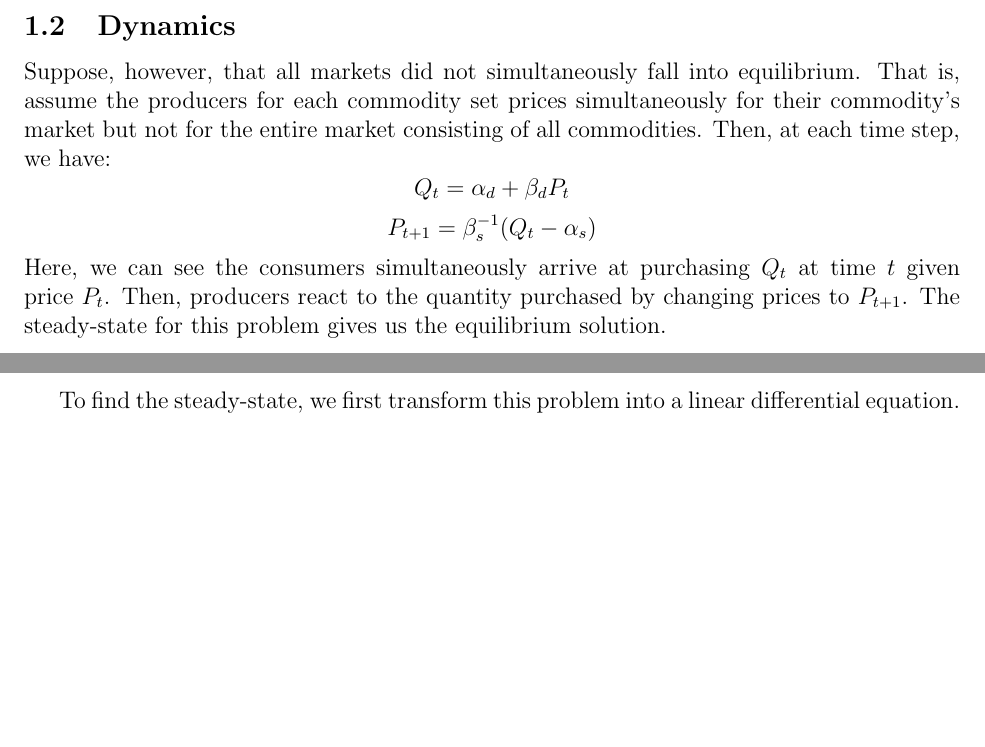
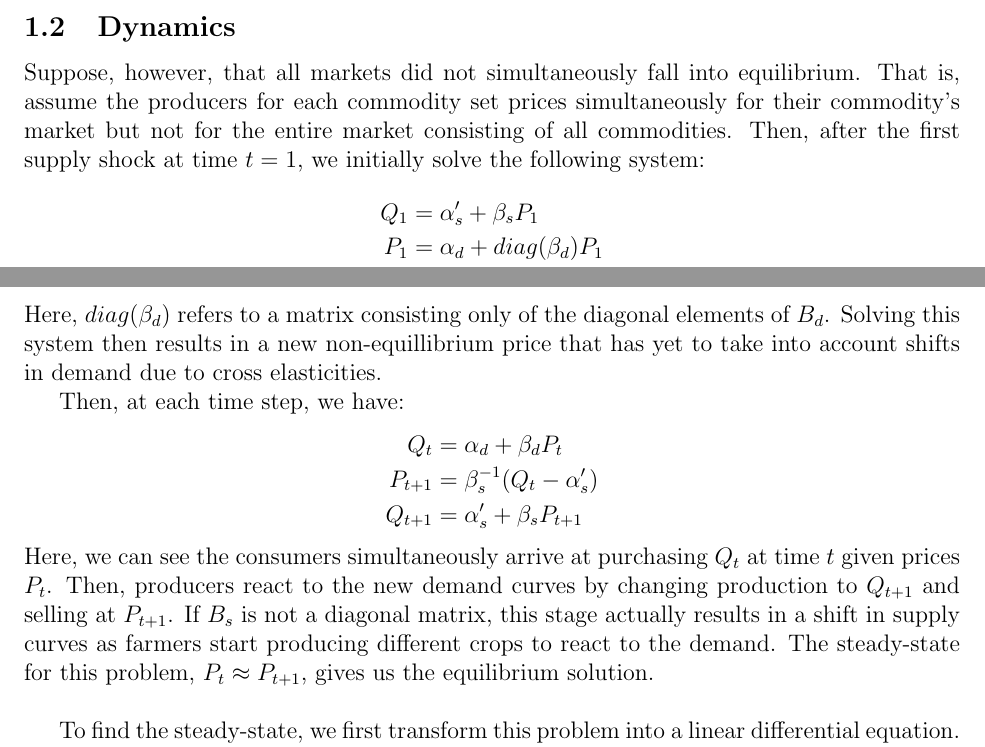
Before and after one commit to S-Aleti/Climate-Ag-Simulation, a LaTeX document (papers/latex/Multimarket_Simulation_Draft.tex): two parts of pages 1 and 2 of 3 before the commit and two parts of pages 1 and 2 of 4 after it, joined at a grey line, cut so that both start at the same text, the shorter picture padded with empty space. Compiled offline with pdfLaTeX.

Commit message:
Revise first paper
- detailed method for supply and demand shifts

```diff
--- a/papers/latex/Multimarket_Simulation_Draft.tex
+++ b/papers/latex/Multimarket_Simulation_Draft.tex
@@ -75,10 +75,21 @@ We can then simplify the former equation into $\beta P = \alpha$ and solve to gi
 
 \subsection{Dynamics}
 
-Suppose, however, that all markets did not simultaneously fall into equilibrium. That is, assume the producers for each commodity set prices simultaneously for their commodity's market but not for the entire market consisting of all commodities. Then, at each time step, we have:
-$$Q_{t} = \alpha_d + \beta_d P_t$$
-$$P_{t+1} = \beta_s^{-1} (Q_{t} - \alpha_s)$$
-Here, we can see the consumers simultaneously arrive at purchasing $Q_t$ at time $t$ given price $P_t$. Then, producers react to the quantity purchased by changing prices to $P_{t+1}$. The steady-state for this problem gives us the equilibrium solution.
+Suppose, however, that all markets did not simultaneously fall into equilibrium. That is, assume the producers for each commodity set prices simultaneously for their commodity's market but not for the entire market consisting of all commodities. Then, after the first supply shock at time $t=1$, we initially solve the following system:
+\begin{align*}
+Q_{1} &= \alpha_s' + \beta_s P_1 \\
+P_{1}& = \alpha_d  + diag(\beta_d) P_1
+\end{align*}
+Here, $diag(\beta_d)$ refers to a matrix consisting only of the diagonal elements of $B_d$. Solving this system then results in a new non-equillibrium price that has yet to take into account shifts in demand due to cross elasticities.
+
+
+Then, at each time step, we have:
+\begin{align*}
+Q_{t} &= \alpha_d + \beta_d P_t \\
+P_{t+1}& = \beta_s^{-1} (Q_{t} - \alpha_s') \\
+Q_{t+1} &= \alpha_s' + \beta_s P_{t+1}
+\end{align*}
+Here, we can see the consumers simultaneously arrive at purchasing $Q_t$ at time $t$ given prices $P_t$. Then, producers react to the new demand curves by changing production to $Q_{t+1}$ and selling at $P_{t+1}$. If $B_s$ is not a diagonal matrix, this stage actually results in a shift in supply curves as farmers start producing different crops to react to the demand. The steady-state for this problem, $P_t \approx P_{t+1}$, gives us the equilibrium solution. \\
 
 To find the steady-state, we first transform this problem into a linear differential equation. So, we begin by computing the change in price at each time $t$:
 \begin{align*}
```
Also changed, not shown: papers/latex/Multimarket_Simulation_Draft.pdf, papers/latex/Multimarket_Simulation_Draft.tex (2 more changed lines).
